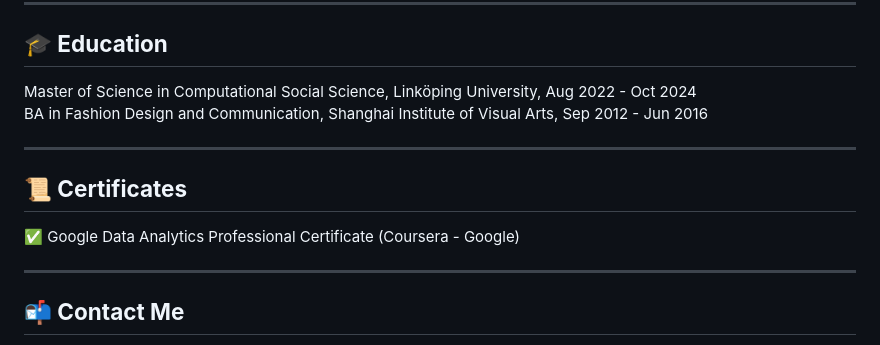
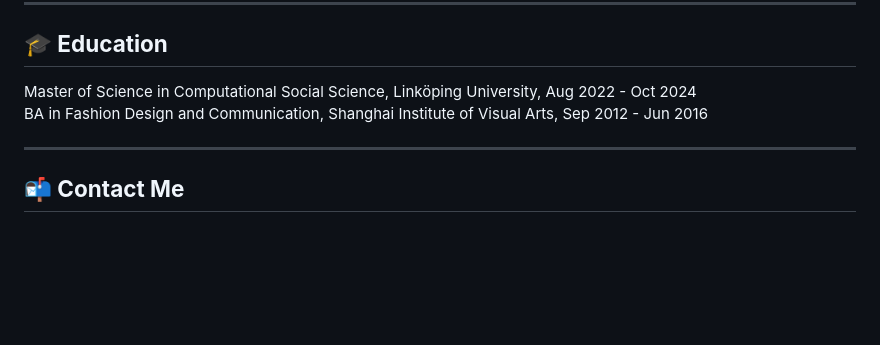
Before and after one commit to yangqianx/Data-portfolio, a Markdown page: README.md, the part around the change. Drawn GitHub-style; blank space fills up the shorter version.

```diff
--- a/README.md
+++ b/README.md
@@ -32,11 +32,6 @@ BA in Fashion Design and Communication, Shanghai Institute of Visual Arts, Sep 2
 
 ---
 
-## **📜 Certificates**
-✅ Google Data Analytics Professional Certificate (Coursera - Google)
-
----
-
 ## **📬 Contact Me**
 📌 **LinkedIn:** [Yang Qian](https://www.linkedin.com/in/yangqian86)
 📌 **Email:** yang.qian2025@gmail.com
```
